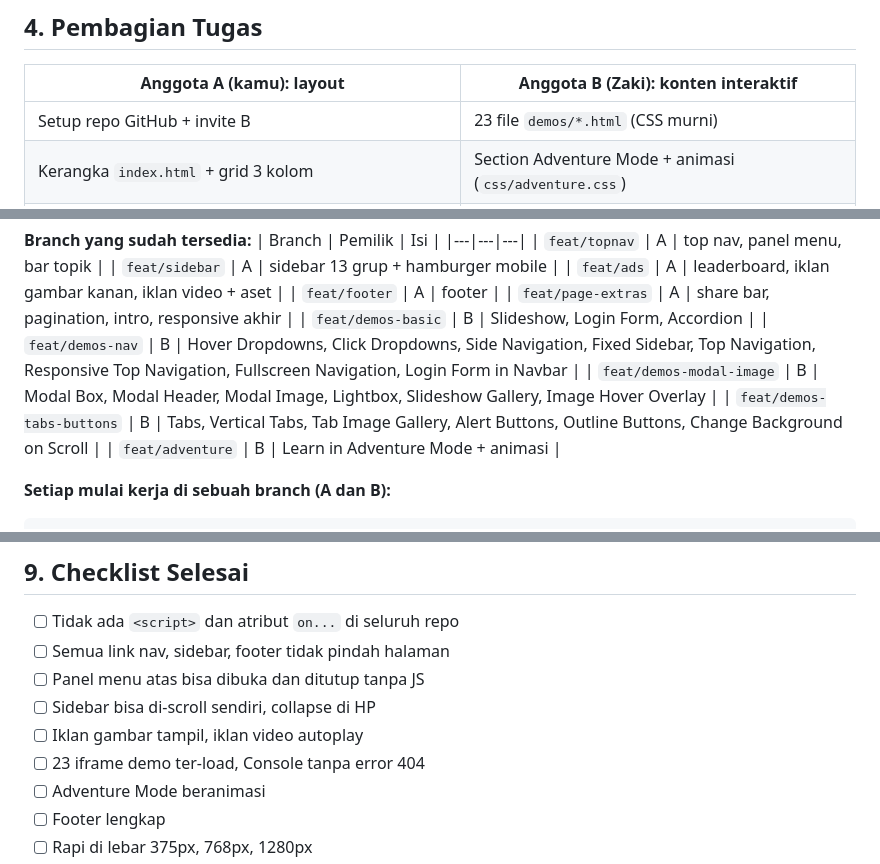
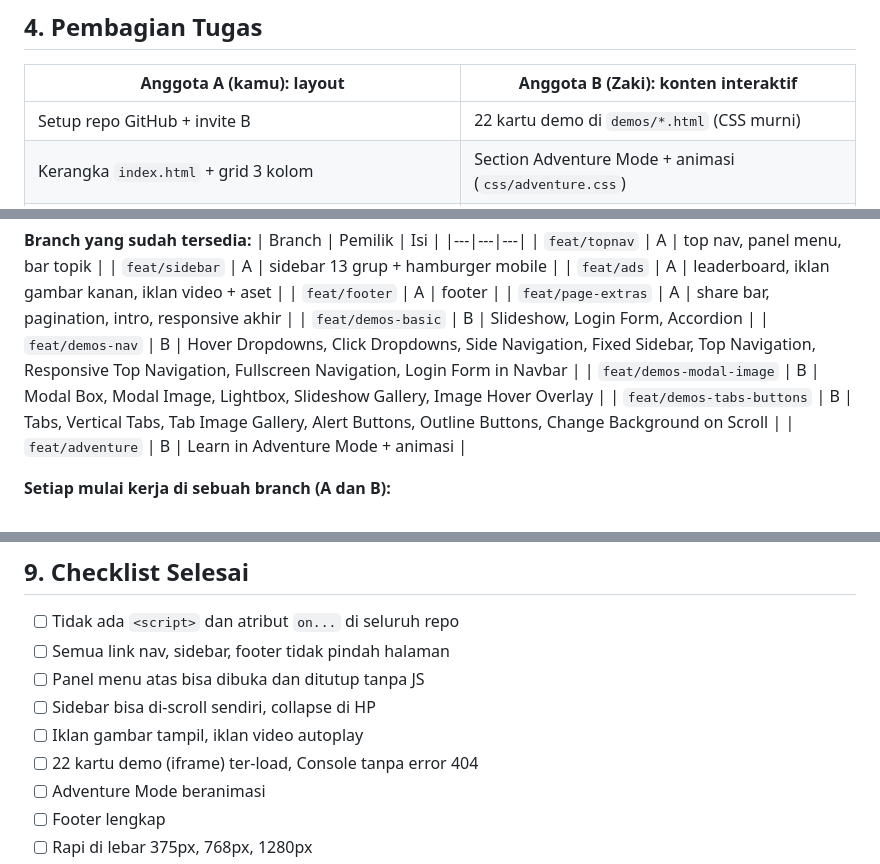
Before and after one commit to ZakiAndriansa/w3school-howto, a Markdown page: PLAN.md, 3 parts joined by grey strips. GitHub-like rendering.

```diff
--- a/PLAN.md
+++ b/PLAN.md
@@ -49,7 +49,7 @@ Footer 4 kolom: Top Tutorials, Top References, Top Examples, Get Certified.
 
 | **Anggota A (kamu): layout** | **Anggota B (Zaki): konten interaktif** |
 |---|---|
-| Setup repo GitHub + invite B | 23 file `demos/*.html` (CSS murni) |
+| Setup repo GitHub + invite B | 22 kartu demo di `demos/*.html` (CSS murni) |
 | Kerangka `index.html` + grid 3 kolom | Section Adventure Mode + animasi (`css/adventure.css`) |
 | Top nav + panel menu (Tutorials dst) + bar topik | Memasang kartu demo + iframe ke `.howtocontainer` |
 | Sidebar 13 grup + versi mobile | Uji semua interaksi CSS |
@@ -119,7 +119,7 @@ cd w3school-howto
 | `feat/page-extras` | A | share bar, pagination, intro, responsive akhir |
 | `feat/demos-basic` | B | Slideshow, Login Form, Accordion |
 | `feat/demos-nav` | B | Hover Dropdowns, Click Dropdowns, Side Navigation, Fixed Sidebar, Top Navigation, Responsive Top Navigation, Fullscreen Navigation, Login Form in Navbar |
-| `feat/demos-modal-image` | B | Modal Box, Modal Header, Modal Image, Lightbox, Slideshow Gallery, Image Hover Overlay |
+| `feat/demos-modal-image` | B | Modal Box, Modal Image, Lightbox, Slideshow Gallery, Image Hover Overlay |
 | `feat/demos-tabs-buttons` | B | Tabs, Vertical Tabs, Tab Image Gallery, Alert Buttons, Outline Buttons, Change Background on Scroll |
 | `feat/adventure` | B | Learn in Adventure Mode + animasi |
 
@@ -146,7 +146,7 @@ Butuh perbaikan setelah merge? Buat branch baru dari `main`: `git checkout -b fi
 - [ ] Panel menu atas bisa dibuka dan ditutup tanpa JS
 - [ ] Sidebar bisa di-scroll sendiri, collapse di HP
 - [ ] Iklan gambar tampil, iklan video autoplay
-- [ ] 23 iframe demo ter-load, Console tanpa error 404
+- [ ] 22 kartu demo (iframe) ter-load, Console tanpa error 404
 - [ ] Adventure Mode beranimasi
 - [ ] Footer lengkap
 - [ ] Rapi di lebar 375px, 768px, 1280px
```
Also changed, not shown: CLAUDE.md (+4 -4 lines).
